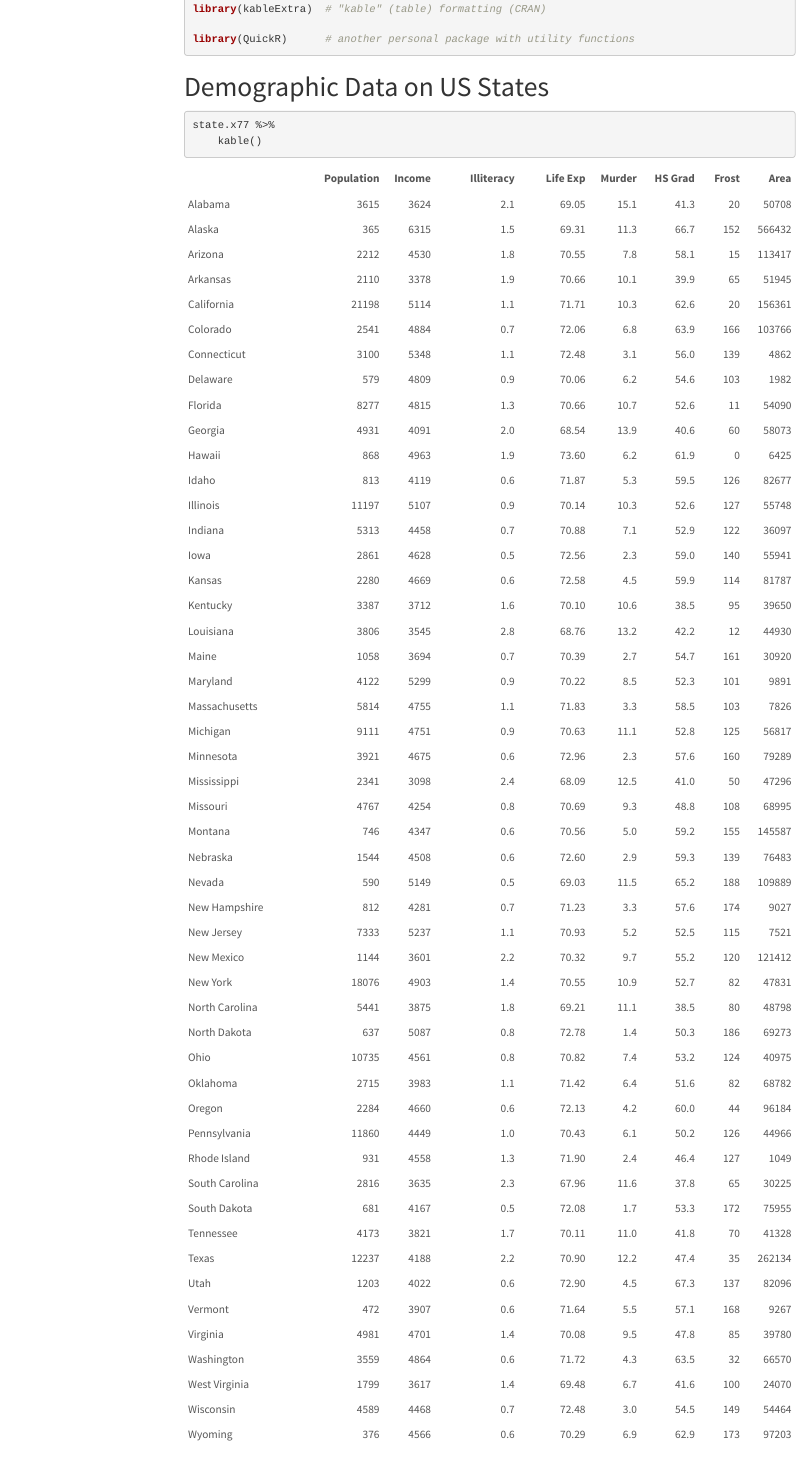
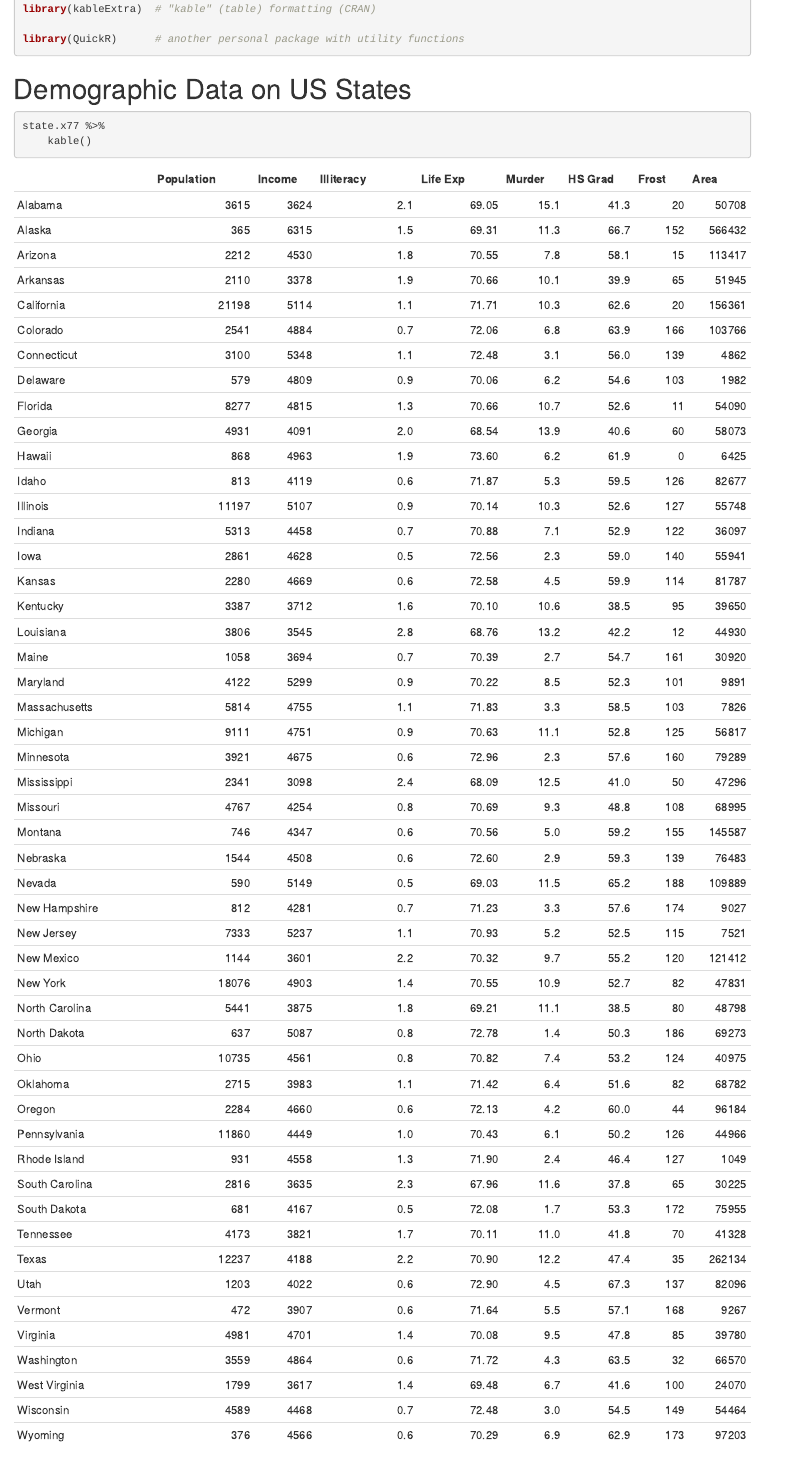
Before and after one commit to dannymorris/outsiders, an R Markdown document (vignette/outsiders.Rmd): the page in a window 1100 px wide, from 500 px down. Rendered offline with R 4.5, knitr and Pandoc, with nearby package versions; drawn as R Markdown's standard HTML page in place of the format the file asks for; code that draws random numbers runs with fixed seeds of ours; some code elsewhere in the file could not run offline; menus at the side of the page are left out; common packages that the code uses without loading them are loaded.

Commit message:
push docs

````diff
--- a/vignette/outsiders.Rmd
+++ b/vignette/outsiders.Rmd
@@ -3,10 +3,12 @@ title: 'Outlier Analysis for Multidimensional Data Using the `outsiders` package
 author: "Danny Morris (drmorris87@outlook.com)"
 date: "June 16, 2018"
 output:
-    html_document:
-        theme: lumen
-        toc: true
-        toc_float: true
+  prettydoc::html_pretty:
+    theme: leonids
+vignette: >
+  %\VignetteIndexEntry{Applications}
+  %\VignetteEngine{knitr::rmarkdown}
+  \usepackage[utf8]{inputenc}
 ---
 
 ```{r setup, include=FALSE}
````
Also changed, not shown: docs/pkgdown.yml (added), 21 other files.
